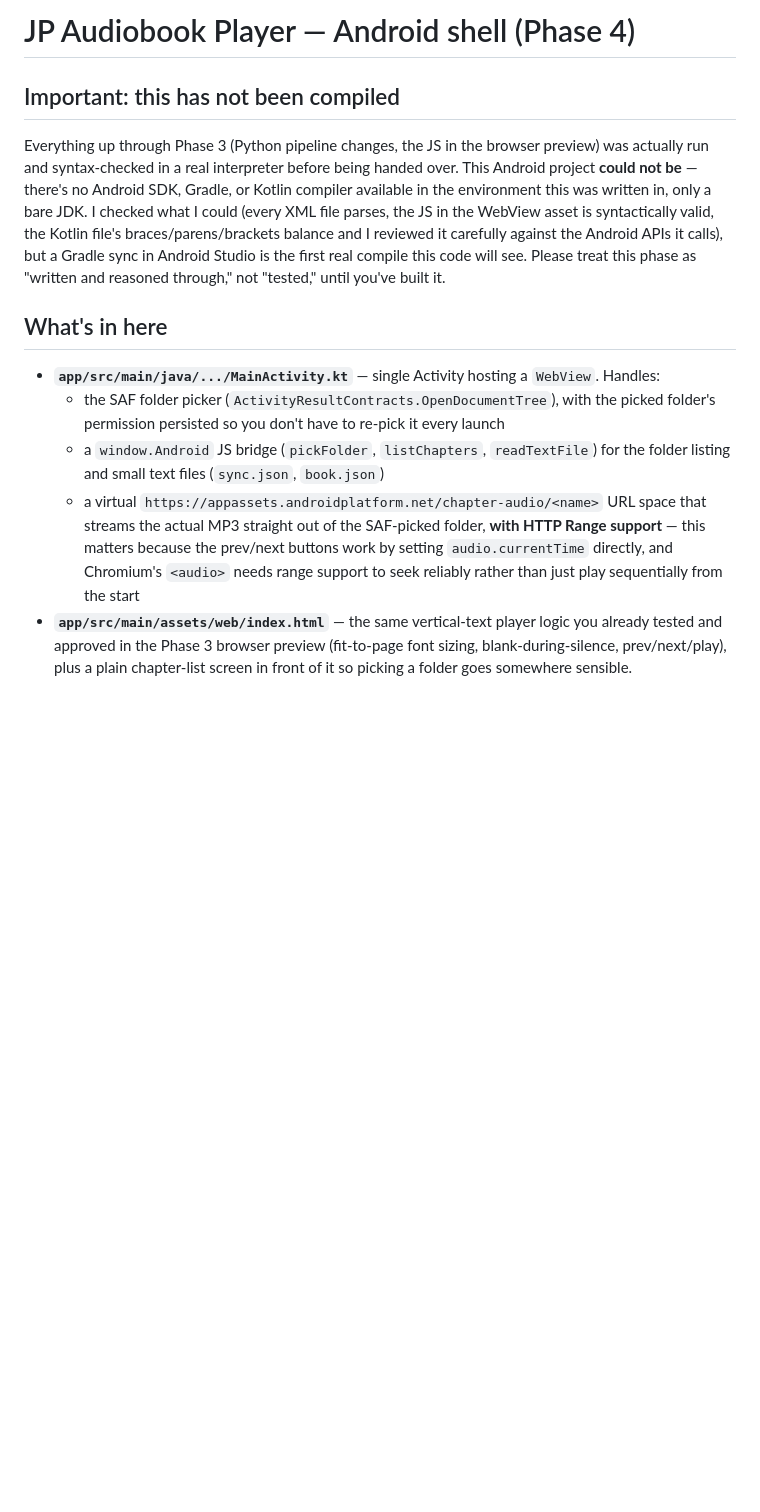
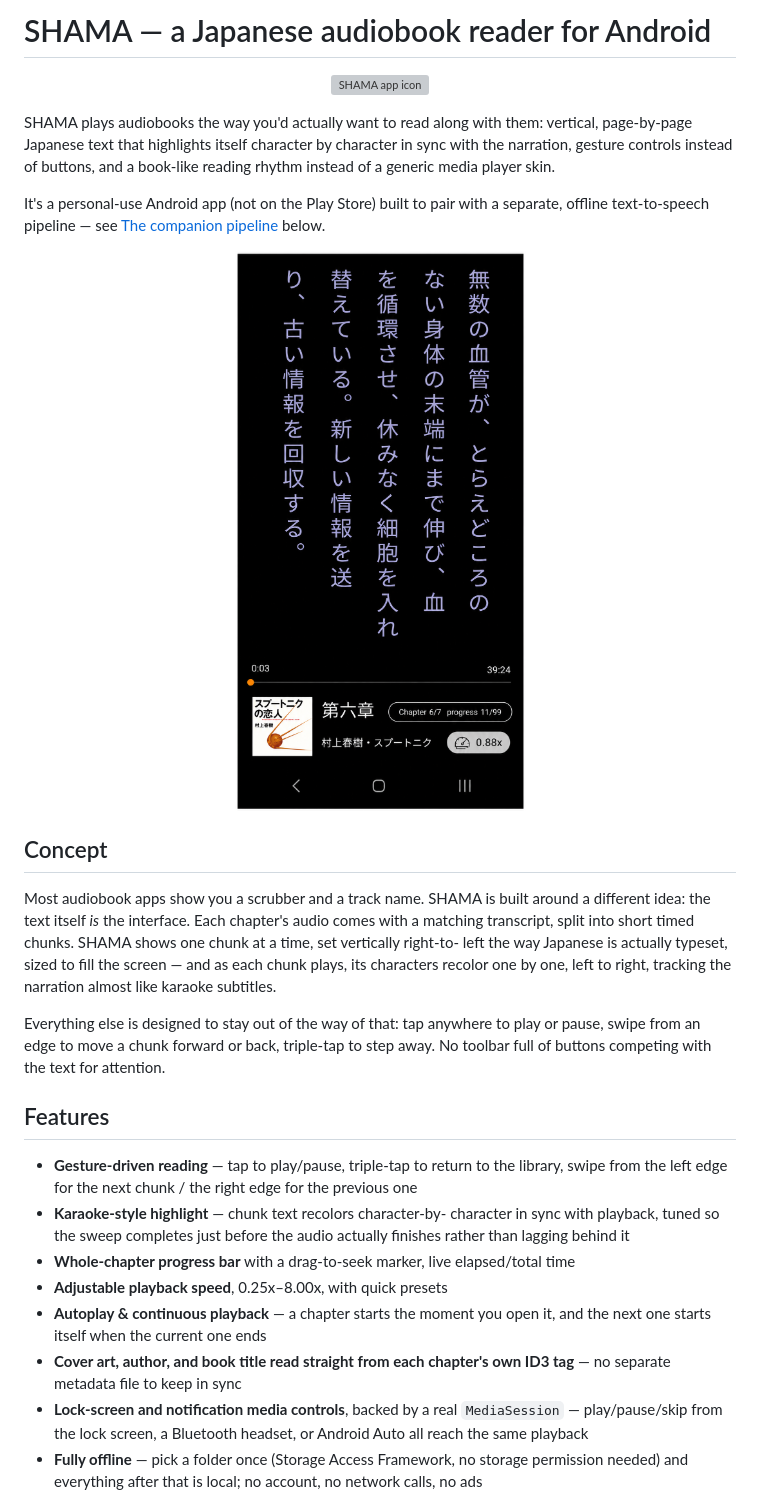
Before and after one commit to hermanismail/JP-Audiobook-Interactive-Reader, a Markdown page: README.md, the part around one of its changes. Drawn GitHub-style; blank space fills up the shorter version; grey boxes are pictures that could not be loaded.

```diff
--- a/README.md
+++ b/README.md
@@ -1,36 +1,57 @@
-# JP Audiobook Player — Android shell (Phase 4)
+# SHAMA — a Japanese audiobook reader for Android
 
-## Important: this has not been compiled
+<p align="center">
+  <img src="icon.jpg" width="120" alt="SHAMA app icon" />
+</p>
 
-Everything up through Phase 3 (Python pipeline changes, the JS in the
-browser preview) was actually run and syntax-checked in a real interpreter
-before being handed over. This Android project **could not be** — there's
-no Android SDK, Gradle, or Kotlin compiler available in the environment
-this was written in, only a bare JDK. I checked what I could (every XML
-file parses, the JS in the WebView asset is syntactically valid, the
-Kotlin file's braces/parens/brackets balance and I reviewed it carefully
-against the Android APIs it calls), but a Gradle sync in Android Studio is
-the first real compile this code will see. Please treat this phase as
-"written and reasoned through," not "tested," until you've built it.
+SHAMA plays audiobooks the way you'd actually want to read along with
+them: vertical, page-by-page Japanese text that highlights itself
+character by character in sync with the narration, gesture controls
+instead of buttons, and a book-like reading rhythm instead of a generic
+media player skin.
 
-## What's in here
+It's a personal-use Android app (not on the Play Store) built to pair
+with a separate, offline text-to-speech pipeline — see
+[The companion pipeline](#the-companion-pipeline) below.
 
-- **`app/src/main/java/.../MainActivity.kt`** — single Activity hosting a
-  `WebView`. Handles:
-  - the SAF folder picker (`ActivityResultContracts.OpenDocumentTree`),
-    with the picked folder's permission persisted so you don't have to
-    re-pick it every launch
-  - a `window.Android` JS bridge (`pickFolder`, `listChapters`,
-    `readTextFile`) for the folder listing and small text files
-    (`sync.json`, `book.json`)
-  - a virtual `https://appassets.androidplatform.net/chapter-audio/<name>`
-    URL space that streams the actual MP3 straight out of the SAF-picked
-    folder, **with HTTP Range support** — this matters because the
-    prev/next buttons work by setting `audio.currentTime` directly, and
-    Chromium's `<audio>` needs range support to seek reliably rather than
-    just play sequentially from the start
-- **`app/src/main/assets/web/index.html`** — the same vertical-text
-  player logic you already tested and approved in the Phase 3 browser
-  preview (fit-to-page font sizing, blank-during-silence, prev/next/play),
-  plus a plain chapter-list screen in front of it so picking a folder goes
-  somewhere sensible.
+<p align="center">
+  <img src="JP-Audiobook-Interactive-Reader-Mockup.png" width="360" alt="Reader screen" />
+</p>
+
+## Concept
+
+Most audiobook apps show you a scrubber and a track name. SHAMA is built
+around a different idea: the text itself *is* the interface. Each
+chapter's audio comes with a matching transcript, split into short
+timed chunks. SHAMA shows one chunk at a time, set vertically right-to-
+left the way Japanese is actually typeset, sized to fill the screen —
+and as each chunk plays, its characters recolor one by one, left to
+right, tracking the narration almost like karaoke subtitles.
+
+Everything else is designed to stay out of the way of that: tap
+anywhere to play or pause, swipe from an edge to move a chunk forward
+or back, triple-tap to step away. No toolbar full of buttons competing
+with the text for attention.
+
+## Features
+
+- **Gesture-driven reading** — tap to play/pause, triple-tap to return
+  to the library, swipe from the left edge for the next chunk / the
+  right edge for the previous one
+- **Karaoke-style highlight** — chunk text recolors character-by-
+  character in sync with playback, tuned so the sweep completes just
+  before the audio actually finishes rather than lagging behind it
+- **Whole-chapter progress bar** with a drag-to-seek marker, live
+  elapsed/total time
+- **Adjustable playback speed**, 0.25x–8.00x, with quick presets
+- **Autoplay & continuous playback** — a chapter starts the moment you
+  open it, and the next one starts itself when the current one ends
+- **Cover art, author, and book title read straight from each
+  chapter's own ID3 tag** — no separate metadata file to keep in sync
+- **Lock-screen and notification media controls**, backed by a real
+  `MediaSession` — play/pause/skip from the lock screen, a Bluetooth
+  headset, or Android Auto all reach the same playback
+- **Fully offline** — pick a folder once (Storage Access Framework, no
+  storage permission needed) and everything after that is local; no
+  account, no network calls, no ads
+
```
Also changed, not shown: other parts of README.md (+57 -37 lines).
